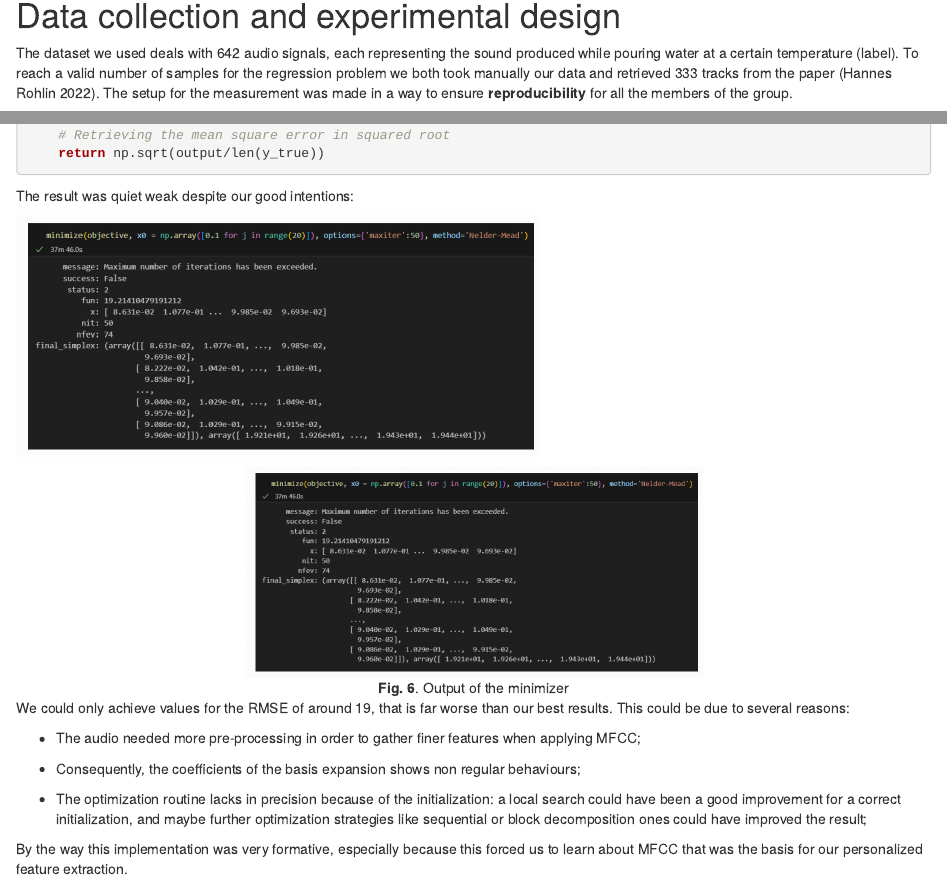
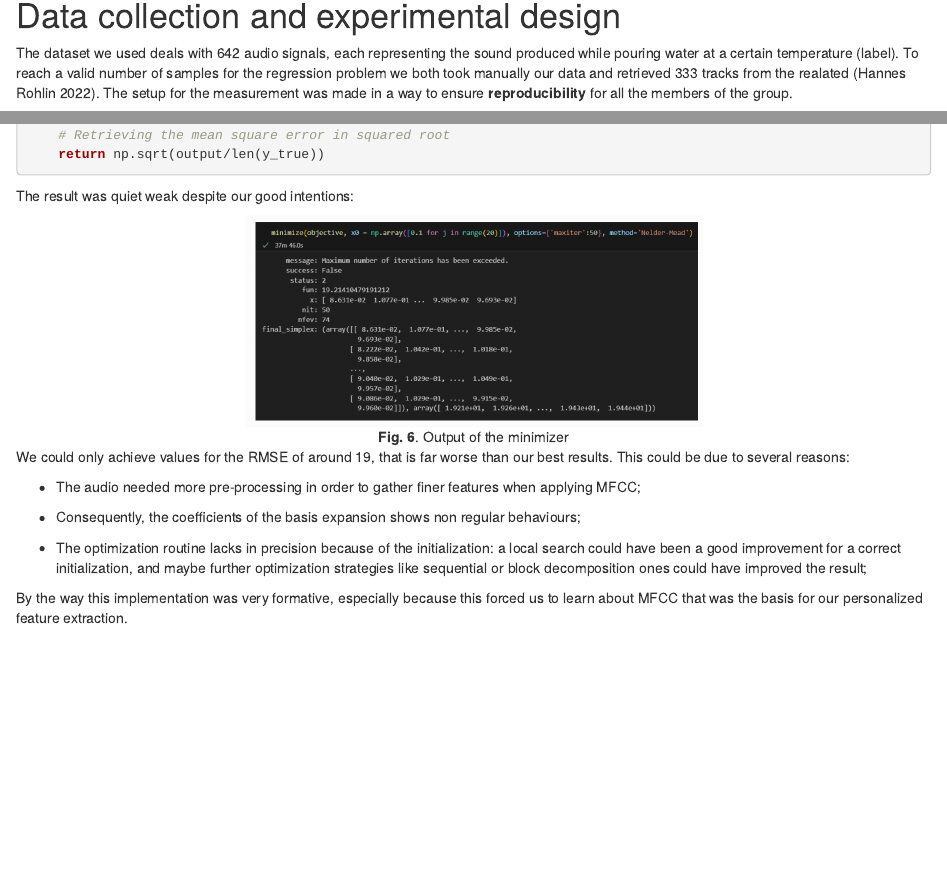
Before and after one commit to FedericoAlvetreti/TherMike, an R Markdown document (report_G22.Rmd): the page in a window 1100 px wide, from 200 px down, and a second part further down, joined at a grey line. Rendered offline with R 4.5, knitr and Pandoc, with nearby package versions; drawn as R Markdown's standard HTML page in place of the format the file asks for.

Commit message:
Add files via upload

````diff
--- a/report_G22.Rmd
+++ b/report_G22.Rmd
@@ -43,7 +43,7 @@ knitr::opts_chunk$set(echo = TRUE)
 
 # Data collection and experimental design
 
-The dataset we used deals with 642 audio signals,  each representing the sound produced while pouring water at a certain temperature (label). To reach a valid number of samples for the regression problem we both took manually our data and retrieved 333 tracks from the paper [@Thermophone]. The setup for the measurement was made in a way to ensure **reproducibility** for all the members of the group.
+The dataset we used deals with 642 audio signals,  each representing the sound produced while pouring water at a certain temperature (label). To reach a valid number of samples for the regression problem we both took manually our data and retrieved 333 tracks from the realated [@Thermophone]. The setup for the measurement was made in a way to ensure **reproducibility** for all the members of the group.
 
 In particular, an **online application** was written to get the audio with the same digital characteristics such as the compression algorithm, the sampling rate and so on.
 
@@ -437,9 +437,6 @@ def objective(params):
 
 The result was quiet weak despite our good intentions:
 
-```{r,echo=F}
-knitr::include_graphics("IMG\\img1.png")
-```
 
 
 <center>
````
Also changed, not shown: report_G22.html, report_G22.Rmd (2 more changed lines).
